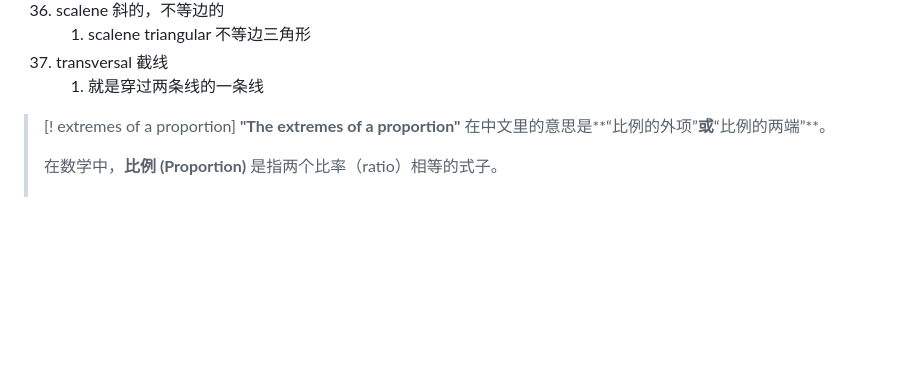
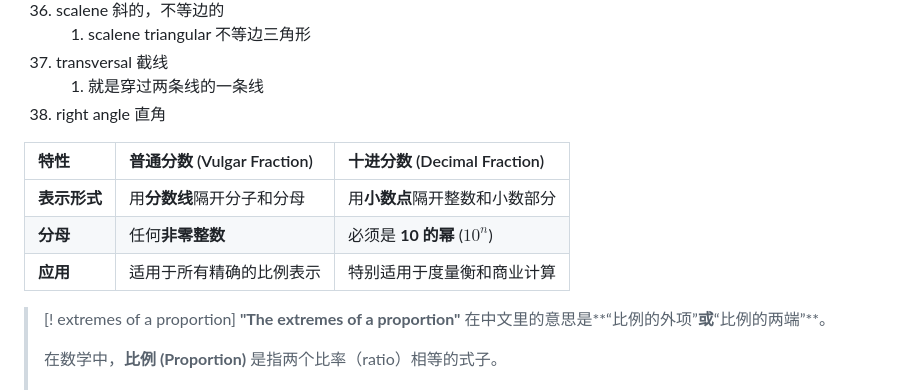
Before and after one commit to ChennoShen239/25spring, a Markdown page: Notes on GRE.md, the part around the change. Drawn GitHub-style; blank space fills up the shorter version.

Commit message:
vault backup: 2025-10-25 14:06:12

```diff
--- a/Notes on GRE.md
+++ b/Notes on GRE.md
@@ -332,7 +332,13 @@ $$
 	1. scalene triangular 不等边三角形
 37. transversal 截线
 	1. 就是穿过两条线的一条线
+38. right angle 直角
 
+| 特性       | 普通分数 (Vulgar Fraction) | 十进分数 (Decimal Fraction) |
+| :------- | :--------------------- | :---------------------- |
+| **表示形式** | 用**分数线**隔开分子和分母        | 用**小数点**隔开整数和小数部分       |
+| **分母**   | 任何**非零整数**             | 必须是 **10 的幂** ($10^n$)  |
+| **应用**   | 适用于所有精确的比例表示           | 特别适用于度量衡和商业计算           |
 >[! extremes of a proportion]
 **"The extremes of a proportion"** 在中文里的意思是**“比例的外项”**或**“比例的两端”**。
 >
```
